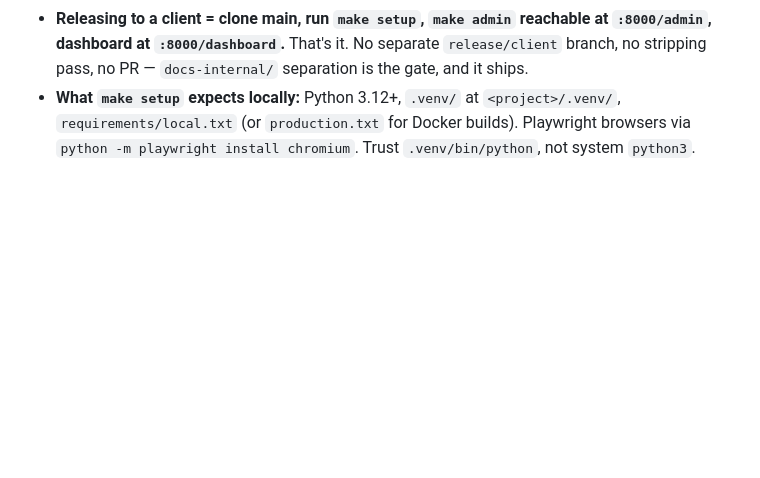
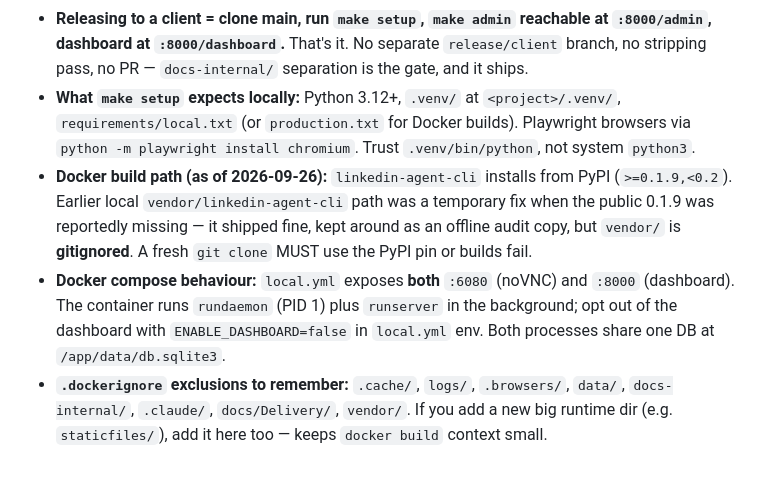
Before and after one commit to hyyperAI/Linkreach, a Markdown page: docs-internal/CLAUDE.md, the part around the change. Drawn GitHub-style; blank space fills up the shorter version.

Commit message:
docs: record docker build + compose behaviour in operator memory

```diff
--- a/docs-internal/CLAUDE.md
+++ b/docs-internal/CLAUDE.md
@@ -65,3 +65,6 @@ Persistent facts that don't fit the rules above but any future me should know on
 - **Hygiene — what's gitignored and not for the client to know about:** `.venv/`, `.cache/`, `logs/`, `.browsers/`, `data/*` (except `.gitkeep`), `media/`, `vendor/`, `docs/Delivery/` (operator handoff notes — private by design), `tests/fixtures/pages/**/*.html`. `.gitignore` is the source of truth for this list.
 - **Releasing to a client = clone main, run `make setup`, `make admin` reachable at `:8000/admin`, dashboard at `:8000/dashboard`.** That's it. No separate `release/client` branch, no stripping pass, no PR — `docs-internal/` separation is the gate, and it ships.
 - **What `make setup` expects locally:** Python 3.12+, `.venv/` at `<project>/.venv/`, `requirements/local.txt` (or `production.txt` for Docker builds). Playwright browsers via `python -m playwright install chromium`. Trust `.venv/bin/python`, not system `python3`.
+- **Docker build path (as of 2026-09-26):** `linkedin-agent-cli` installs from PyPI (`>=0.1.9,<0.2`). Earlier local `vendor/linkedin-agent-cli` path was a temporary fix when the public 0.1.9 was reportedly missing — it shipped fine, kept around as an offline audit copy, but `vendor/` is **gitignored**. A fresh `git clone` MUST use the PyPI pin or builds fail.
+- **Docker compose behaviour:** `local.yml` exposes **both** `:6080` (noVNC) and `:8000` (dashboard). The container runs `rundaemon` (PID 1) plus `runserver` in the background; opt out of the dashboard with `ENABLE_DASHBOARD=false` in `local.yml` env. Both processes share one DB at `/app/data/db.sqlite3`.
+- **`.dockerignore` exclusions to remember:** `.cache/`, `logs/`, `.browsers/`, `data/`, `docs-internal/`, `.claude/`, `docs/Delivery/`, `vendor/`. If you add a new big runtime dir (e.g. `staticfiles/`), add it here too — keeps `docker build` context small.
```
